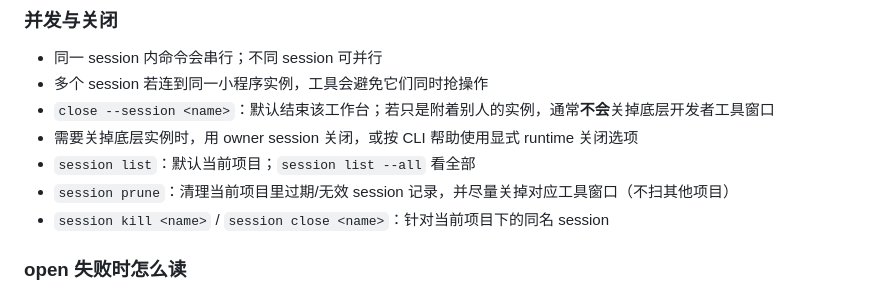
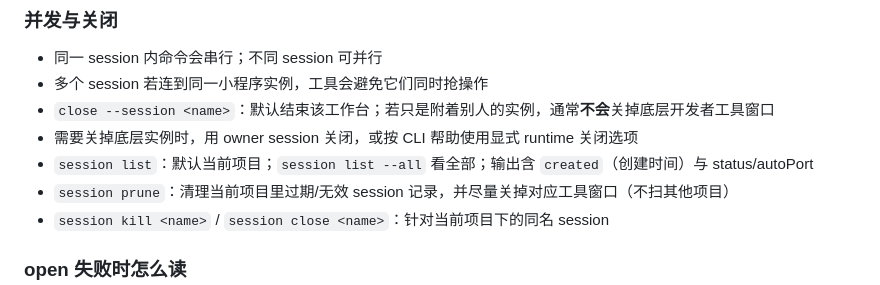
Before and after one commit to DoraemonHugU/miniprogram-browser, a Markdown page: skills/miniprogram-browser/SKILL.md, the part around the change. Drawn GitHub-style.

Commit message:
docs(cli): 冷启动 poll-live 与 session list 创建时间
同步 session-contracts 与 skill 中的 open 时序、共享 cleanup、list 字段。

```diff
--- a/skills/miniprogram-browser/SKILL.md
+++ b/skills/miniprogram-browser/SKILL.md
@@ -253,7 +253,7 @@ miniprogram-browser open --session agent-task-a --fresh
 - 多个 session 若连到同一小程序实例，工具会避免它们同时抢操作
 - `close --session <name>`：默认结束该工作台；若只是附着别人的实例，通常**不会**关掉底层开发者工具窗口
 - 需要关掉底层实例时，用 owner session 关闭，或按 CLI 帮助使用显式 runtime 关闭选项
-- `session list`：默认当前项目；`session list --all` 看全部
+- `session list`：默认当前项目；`session list --all` 看全部；输出含 `created`（创建时间）与 status/autoPort
 - `session prune`：清理当前项目里过期/无效 session 记录，并尽量关掉对应工具窗口（不扫其他项目）
 - `session kill <name>` / `session close <name>`：针对当前项目下的同名 session
 
```
Also changed, not shown: 1 other file.
